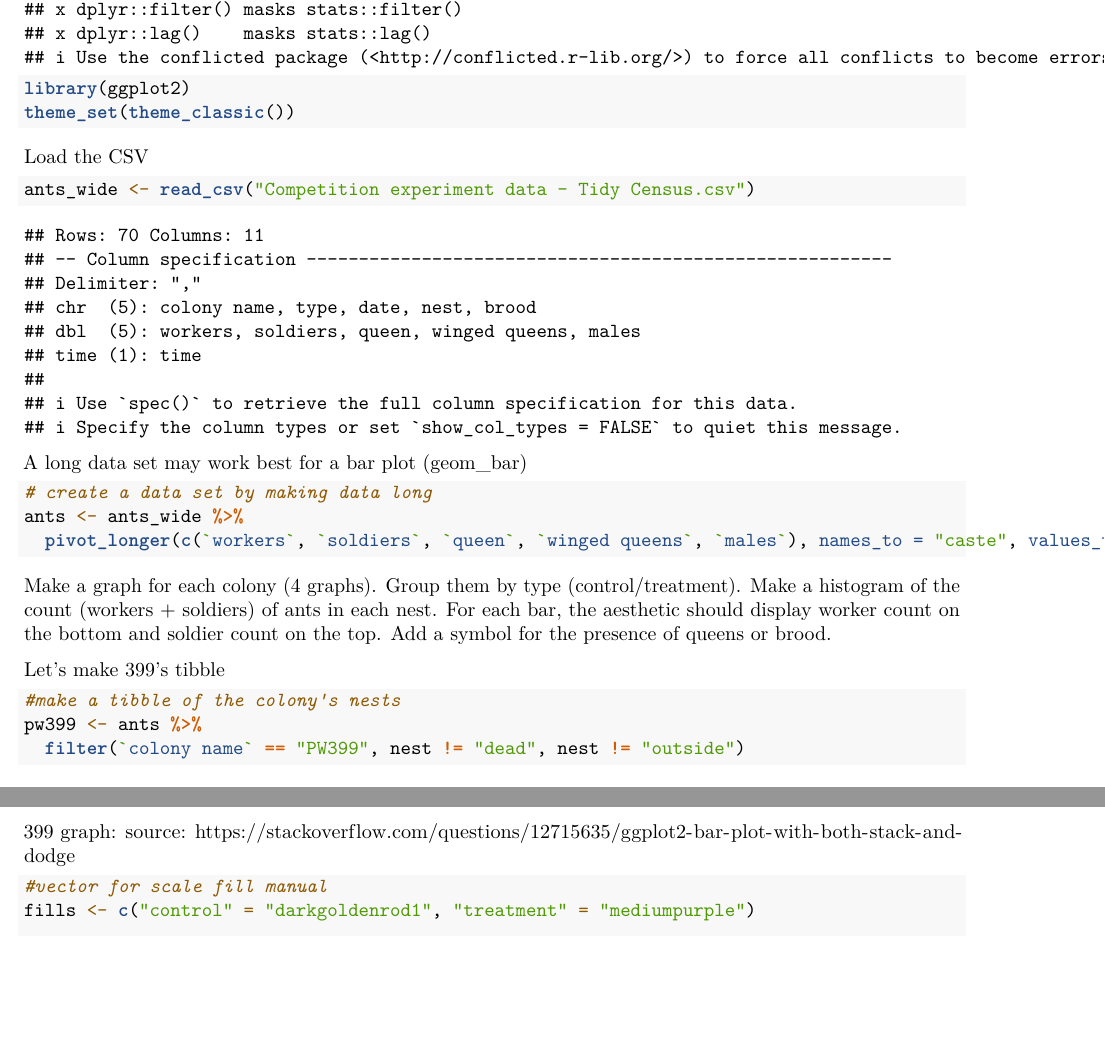
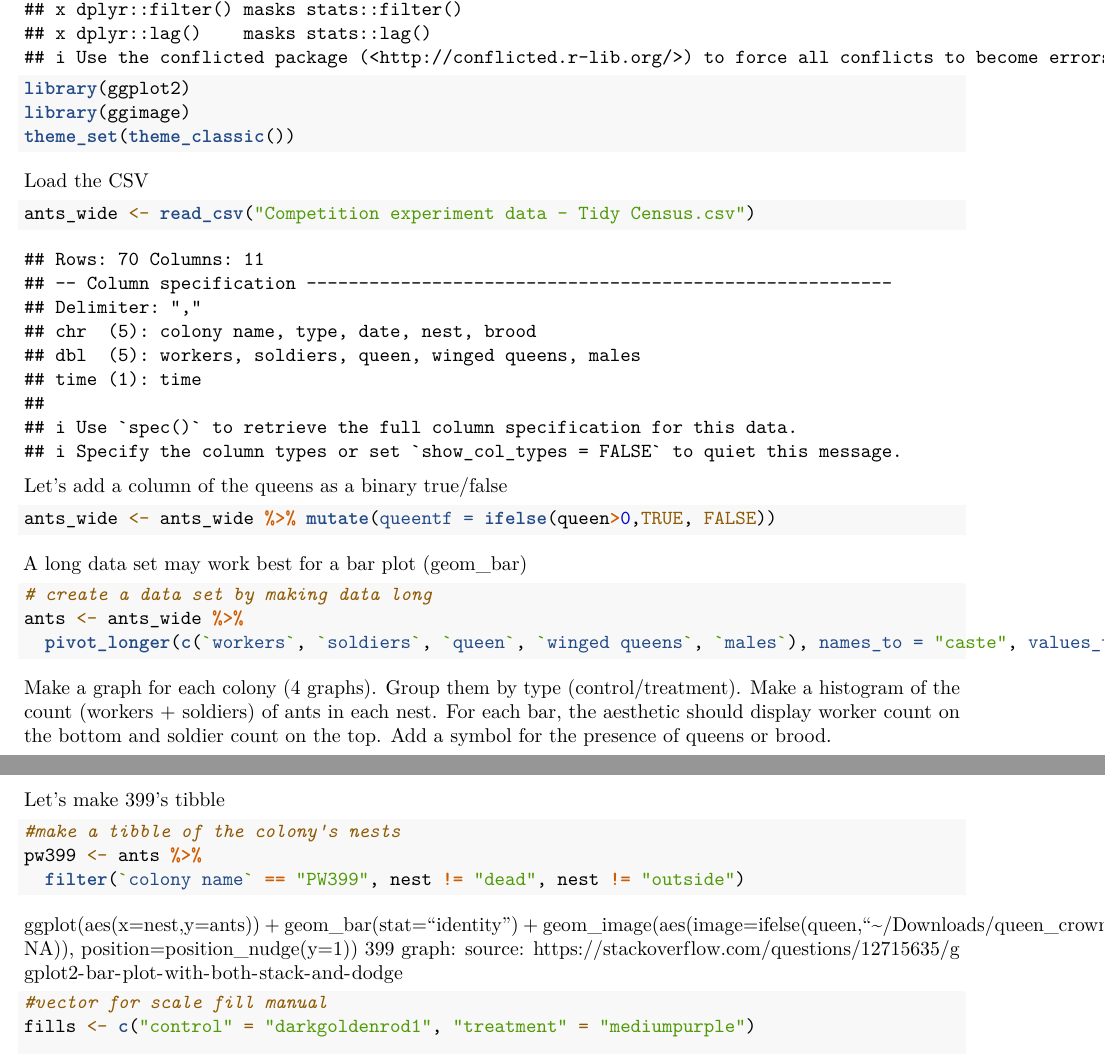
Before and after one commit to beelabhmc/Summer-2023-Competition-Experiment, an R Markdown document (RawData.Rmd): two parts of pages 1 and 2 of 8 before the commit and two parts of pages 1 and 2 of 7 after it, joined at a grey line, cut so that both start at the same text, the shorter picture padded with empty space. Rendered offline with R 4.5, knitr and Pandoc, then LaTeX, with nearby package versions; some code elsewhere in the file could not run offline.

Commit message:
trying to add crown

````diff
--- a/RawData.Rmd
+++ b/RawData.Rmd
@@ -9,6 +9,7 @@ Load Packages
 ```{r}
 library(tidyverse)
 library(ggplot2)
+library(ggimage)
 theme_set(theme_classic())
 ```
 
@@ -17,6 +18,10 @@ Load the CSV
 ```{r}
 ants_wide <- read_csv("Competition experiment data - Tidy Census.csv")
 ```
+Let's add a column of the queens as a binary true/false
+```{r}
+ants_wide <- ants_wide %>% mutate(queentf = ifelse(queen>0,TRUE, FALSE))
+```
 
 A long data set may work best for a bar plot (geom_bar)
 ```{r}
@@ -34,7 +40,7 @@ pw399 <- ants %>%
   filter(`colony name` == "PW399", nest != "dead", nest != "outside")
 ```
 
-
+ggplot(aes(x=nest,y=ants)) + geom_bar(stat="identity") + geom_image(aes(image=ifelse(queen,"~/Downloads/queen_crown_transparent.png", NA)), position=position_nudge(y=1))
 399 graph:
 source: https://stackoverflow.com/questions/12715635/ggplot2-bar-plot-with-both-stack-and-dodge
 ```{r}
````
Also changed, not shown: RawData.Rmd (2 more changed lines).
